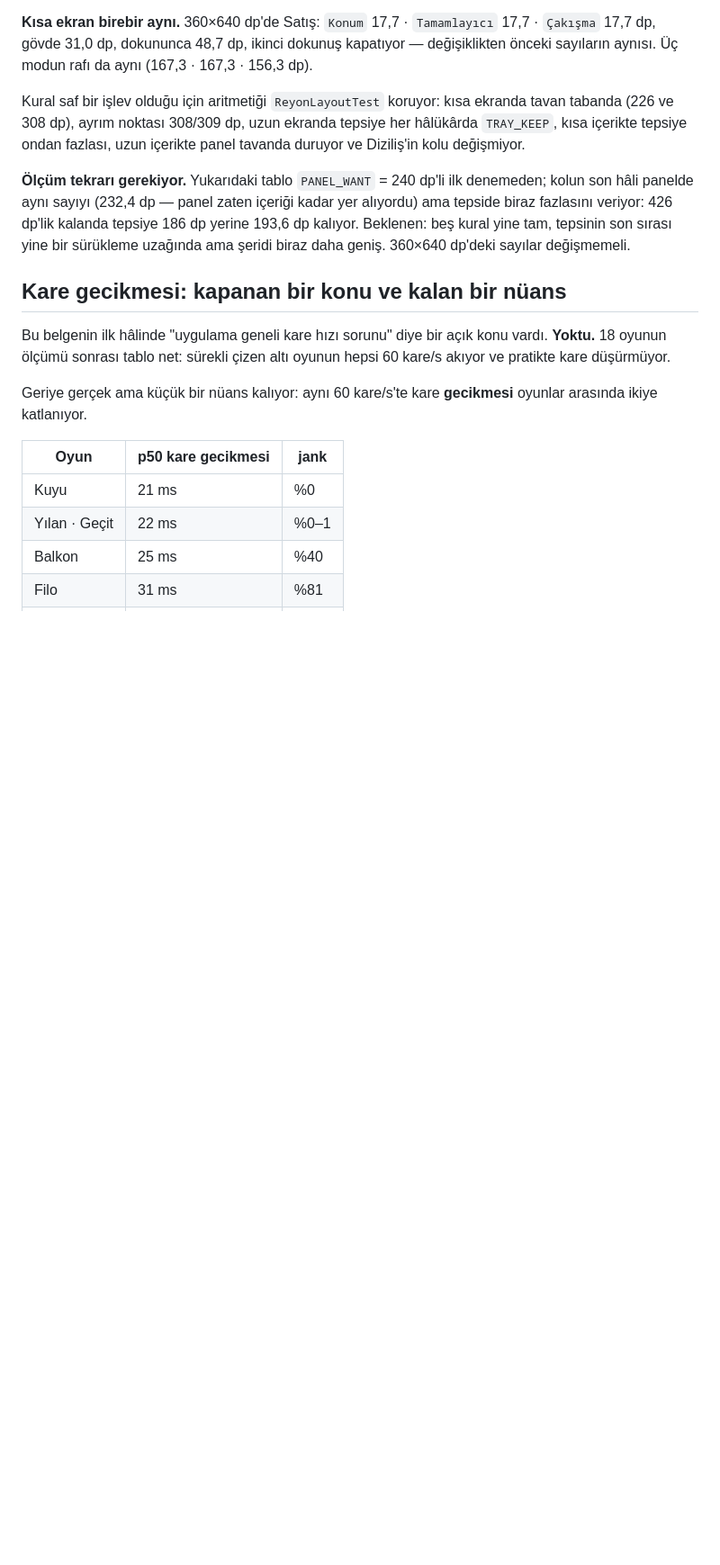
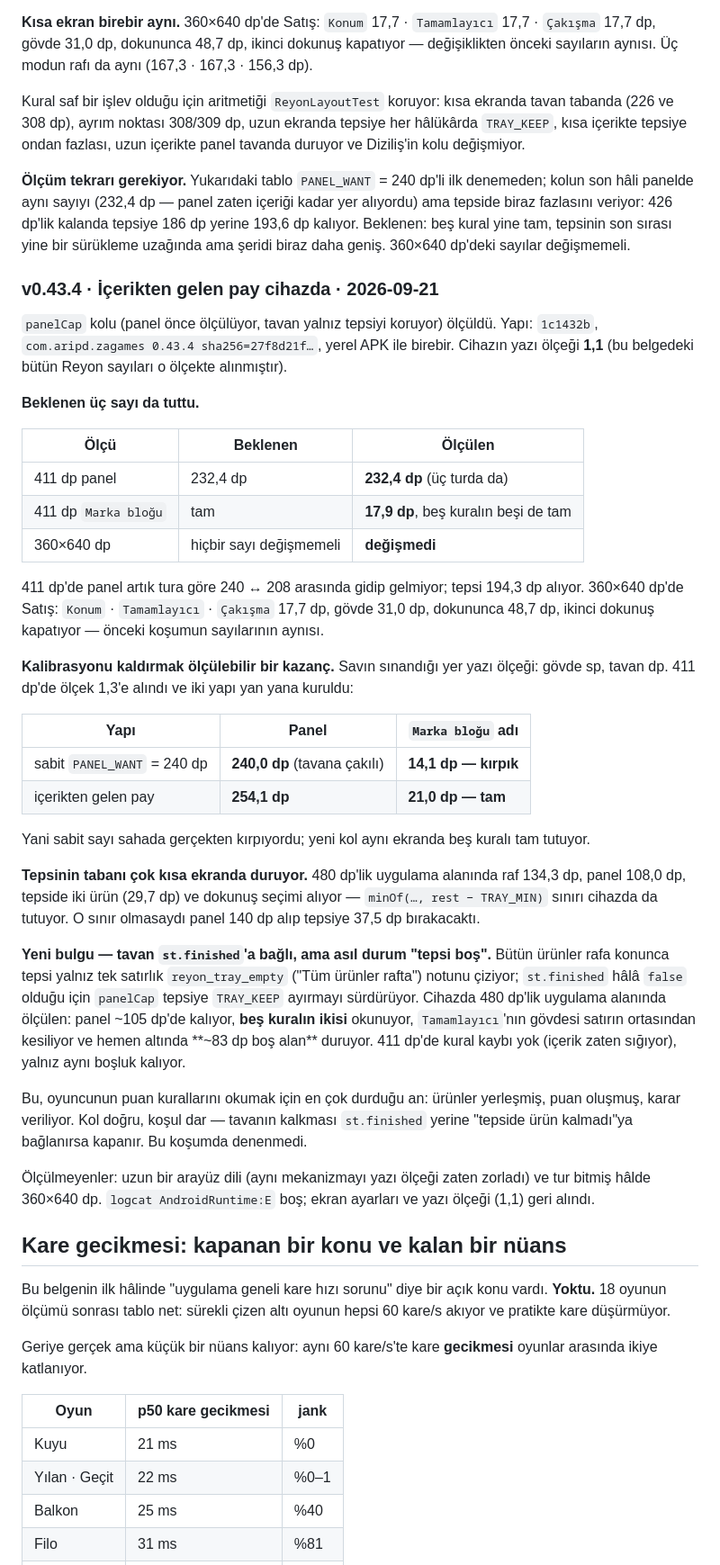
Before and after one commit to aripdcem/za, a Markdown page: docs/oyun-testi.md, the part around the change. Shown at 90% size. Rendered like a GitHub page; blank space fills up the shorter version.

Commit message:
İçerikten gelen pay cihazda: üç beklenen de tuttu, bir açık çıktı
411 dp'de panel üç turda da 232,4 dp ve beş kural tam; 360×640 dp'de hiçbir sayı
değişmedi; 480 dp'lik uygulama alanında tepsi tabanını koruyor ve seçim çalışıyor.

Kalibrasyonun kaldırılması ölçülebilir: yazı ölçeği 1,3'te sabit PANEL_WANT=240
yapısı paneli 240,0 dp'ye çakılı tutup Marka bloğu'nu 14,1 dp'ye indiriyor, yeni
kol 254,1 dp alıp beş kuralı tam tutuyor.

Açık: tavan st.finished'a bağlı, ama ürünler bitince tepsi yalnız "Tüm ürünler
rafta" notunu çiziyor ve st.finished hâlâ false. 480 dp'de panel ~105 dp'de
kalıyor — iki kural, Tamamlayıcı'nın gövdesi ortadan kesik, altında ~83 dp boşluk.

Co-Authored-By: Claude Opus 5 <noreply@anthropic.com>

```diff
--- a/docs/oyun-testi.md
+++ b/docs/oyun-testi.md
@@ -3077,6 +3077,61 @@ tepsiye 186 dp yerine 193,6 dp kalıyor. Beklenen: beş kural yine tam, tepsinin
 son sırası yine bir sürükleme uzağında ama şeridi biraz daha geniş. 360×640
 dp'deki sayılar değişmemeli.
 
+### v0.43.4 · İçerikten gelen pay cihazda · 2026-09-21
+
+`panelCap` kolu (panel önce ölçülüyor, tavan yalnız tepsiyi koruyor) ölçüldü.
+Yapı: `1c1432b`, `com.aripd.zagames 0.43.4 sha256=27f8d21f…`, yerel APK ile
+birebir. Cihazın yazı ölçeği **1,1** (bu belgedeki bütün Reyon sayıları o
+ölçekte alınmıştır).
+
+**Beklenen üç sayı da tuttu.**
+
+| Ölçü | Beklenen | Ölçülen |
+| --- | --- | --- |
+| 411 dp panel | 232,4 dp | **232,4 dp** (üç turda da) |
+| 411 dp `Marka bloğu` | tam | **17,9 dp**, beş kuralın beşi de tam |
+| 360×640 dp | hiçbir sayı değişmemeli | **değişmedi** |
+
+411 dp'de panel artık tura göre 240 ↔ 208 arasında gidip gelmiyor; tepsi 194,3
+dp alıyor. 360×640 dp'de Satış: `Konum` · `Tamamlayıcı` · `Çakışma` 17,7 dp,
+gövde 31,0 dp, dokununca 48,7 dp, ikinci dokunuş kapatıyor — önceki koşumun
+sayılarının aynısı.
+
+**Kalibrasyonu kaldırmak ölçülebilir bir kazanç.** Savın sınandığı yer yazı
+ölçeği: gövde sp, tavan dp. 411 dp'de ölçek 1,3'e alındı ve iki yapı yan yana
+kuruldu:
+
+| Yapı | Panel | `Marka bloğu` adı |
+| --- | --- | --- |
+| sabit `PANEL_WANT` = 240 dp | **240,0 dp** (tavana çakılı) | **14,1 dp — kırpık** |
+| içerikten gelen pay | **254,1 dp** | **21,0 dp — tam** |
+
+Yani sabit sayı sahada gerçekten kırpıyordu; yeni kol aynı ekranda beş kuralı
+tam tutuyor.
+
+**Tepsinin tabanı çok kısa ekranda duruyor.** 480 dp'lik uygulama alanında raf
+134,3 dp, panel 108,0 dp, tepside iki ürün (29,7 dp) ve dokunuş seçimi alıyor —
+`minOf(…, rest − TRAY_MIN)` sınırı cihazda da tutuyor. O sınır olmasaydı panel
+140 dp alıp tepsiye 37,5 dp bırakacaktı.
+
+**Yeni bulgu — tavan `st.finished`'a bağlı, ama asıl durum "tepsi boş".**
+Bütün ürünler rafa konunca tepsi yalnız tek satırlık `reyon_tray_empty`
+("Tüm ürünler rafta") notunu çiziyor; `st.finished` hâlâ `false` olduğu için
+`panelCap` tepsiye `TRAY_KEEP` ayırmayı sürdürüyor. Cihazda 480 dp'lik uygulama
+alanında ölçülen: panel ~105 dp'de kalıyor, **beş kuralın ikisi** okunuyor,
+`Tamamlayıcı`'nın gövdesi satırın ortasından kesiliyor ve hemen altında **~83 dp
+boş alan** duruyor. 411 dp'de kural kaybı yok (içerik zaten sığıyor), yalnız aynı
+boşluk kalıyor.
+
+Bu, oyuncunun puan kurallarını okumak için en çok durduğu an: ürünler yerleşmiş,
+puan oluşmuş, karar veriliyor. Kol doğru, koşul dar — tavanın kalkması
+`st.finished` yerine "tepside ürün kalmadı"ya bağlanırsa kapanır. Bu koşumda
+denenmedi.
+
+Ölçülmeyenler: uzun bir arayüz dili (aynı mekanizmayı yazı ölçeği zaten zorladı)
+ve tur bitmiş hâlde 360×640 dp. `logcat AndroidRuntime:E` boş; ekran ayarları ve
+yazı ölçeği (1,1) geri alındı.
+
 ## Kare gecikmesi: kapanan bir konu ve kalan bir nüans
 
 Bu belgenin ilk hâlinde "uygulama geneli kare hızı sorunu" diye bir açık konu
```
